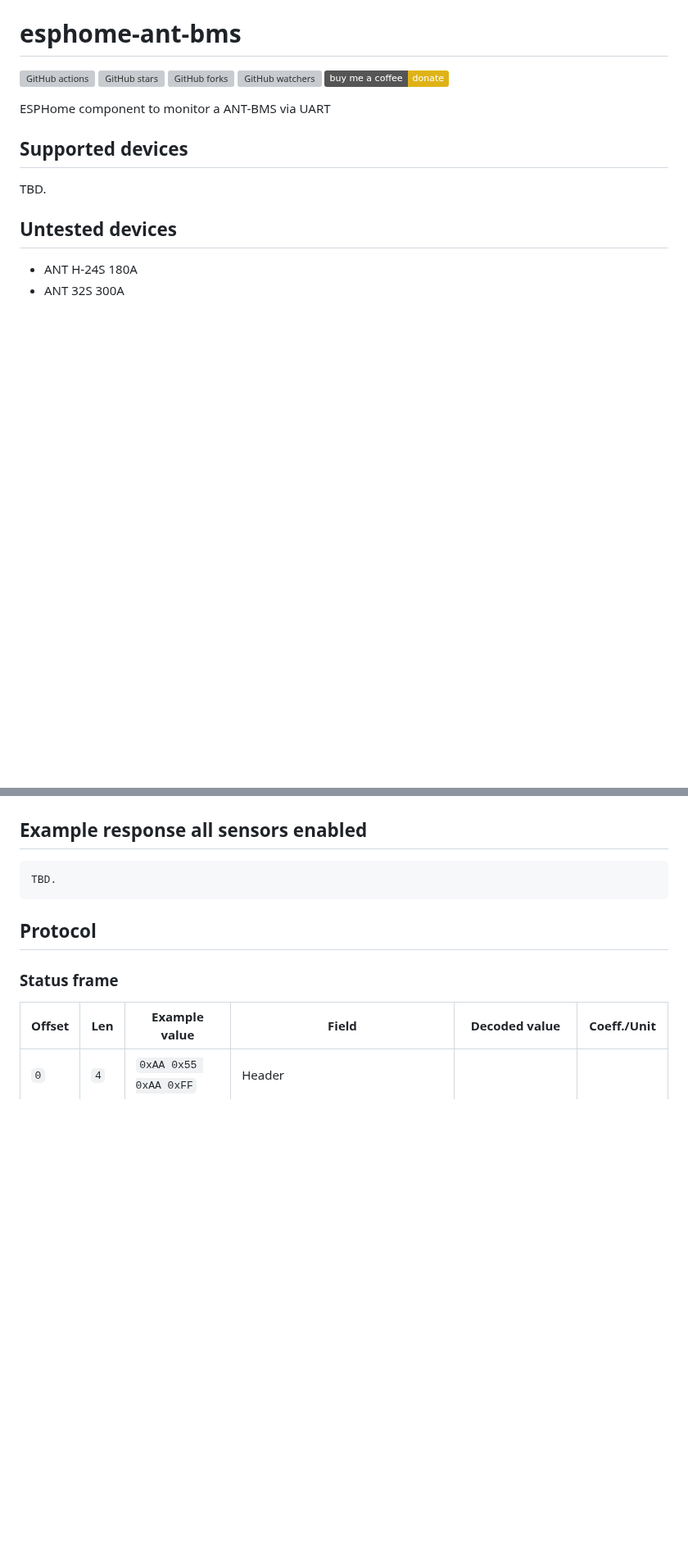
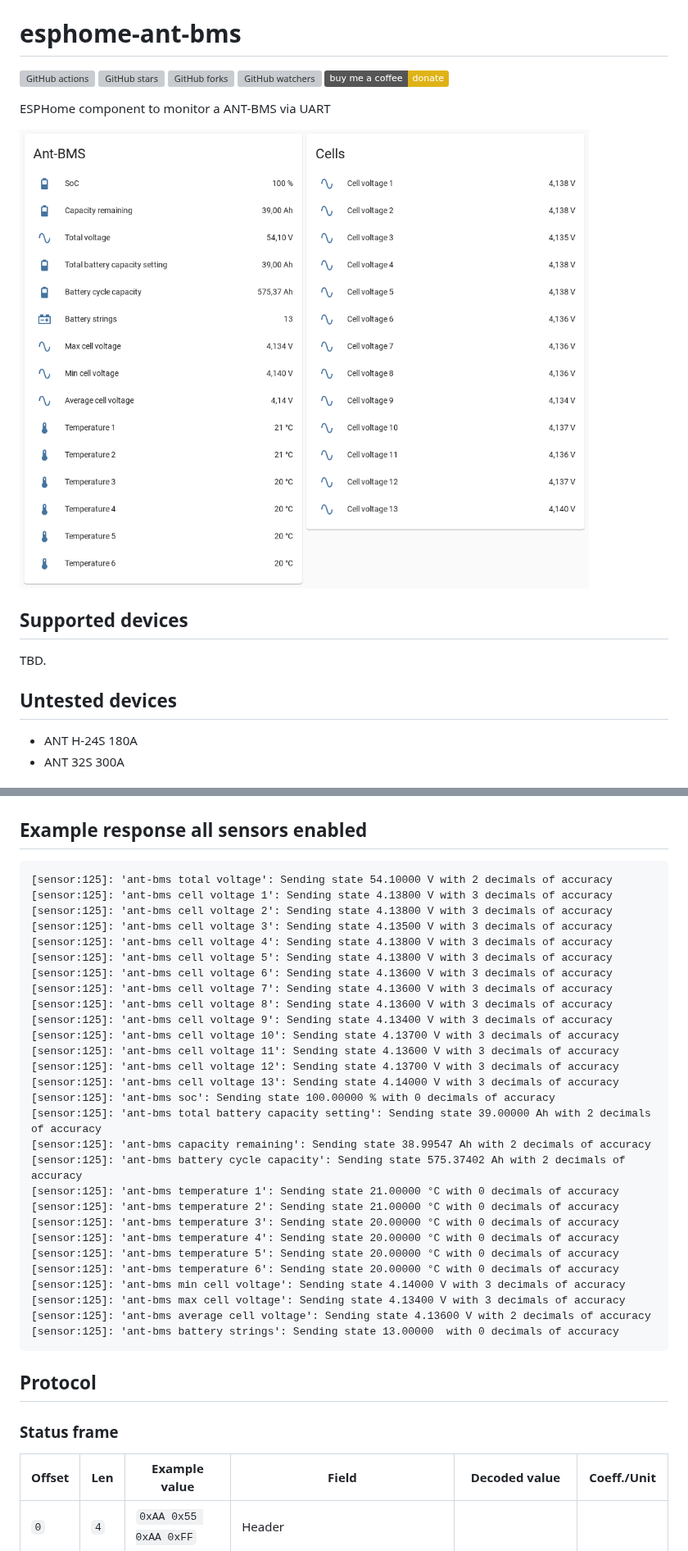
Before and after one commit to syssi/esphome-ant-bms, a Markdown page: README.md, 2 parts joined by grey strips. Shown at 82% size. Rendered like a GitHub page; pictures changed too: lovelace-entities-card.png (added); badges without logos; blank space fills up the shorter version; grey boxes are pictures that could not be loaded.

Commit message:
Add lovelace entities screenshot

````diff
--- a/README.md
+++ b/README.md
@@ -8,6 +8,7 @@
 
 ESPHome component to monitor a ANT-BMS via UART
 
+![Lovelace entities card](lovelace-entities-card.png "Lovelace entities card")
 
 ## Supported devices
 
@@ -73,7 +74,34 @@ esphome run esp32-example.yaml
 ## Example response all sensors enabled
 
 ```
-TBD.
+[sensor:125]: 'ant-bms total voltage': Sending state 54.10000 V with 2 decimals of accuracy
+[sensor:125]: 'ant-bms cell voltage 1': Sending state 4.13800 V with 3 decimals of accuracy
+[sensor:125]: 'ant-bms cell voltage 2': Sending state 4.13800 V with 3 decimals of accuracy
+[sensor:125]: 'ant-bms cell voltage 3': Sending state 4.13500 V with 3 decimals of accuracy
+[sensor:125]: 'ant-bms cell voltage 4': Sending state 4.13800 V with 3 decimals of accuracy
+[sensor:125]: 'ant-bms cell voltage 5': Sending state 4.13800 V with 3 decimals of accuracy
+[sensor:125]: 'ant-bms cell voltage 6': Sending state 4.13600 V with 3 decimals of accuracy
+[sensor:125]: 'ant-bms cell voltage 7': Sending state 4.13600 V with 3 decimals of accuracy
+[sensor:125]: 'ant-bms cell voltage 8': Sending state 4.13600 V with 3 decimals of accuracy
+[sensor:125]: 'ant-bms cell voltage 9': Sending state 4.13400 V with 3 decimals of accuracy
+[sensor:125]: 'ant-bms cell voltage 10': Sending state 4.13700 V with 3 decimals of accuracy
+[sensor:125]: 'ant-bms cell voltage 11': Sending state 4.13600 V with 3 decimals of accuracy
+[sensor:125]: 'ant-bms cell voltage 12': Sending state 4.13700 V with 3 decimals of accuracy
+[sensor:125]: 'ant-bms cell voltage 13': Sending state 4.14000 V with 3 decimals of accuracy
+[sensor:125]: 'ant-bms soc': Sending state 100.00000 % with 0 decimals of accuracy
+[sensor:125]: 'ant-bms total battery capacity setting': Sending state 39.00000 Ah with 2 decimals of accuracy
+[sensor:125]: 'ant-bms capacity remaining': Sending state 38.99547 Ah with 2 decimals of accuracy
+[sensor:125]: 'ant-bms battery cycle capacity': Sending state 575.37402 Ah with 2 decimals of accuracy
+[sensor:125]: 'ant-bms temperature 1': Sending state 21.00000 °C with 0 decimals of accuracy
+[sensor:125]: 'ant-bms temperature 2': Sending state 21.00000 °C with 0 decimals of accuracy
+[sensor:125]: 'ant-bms temperature 3': Sending state 20.00000 °C with 0 decimals of accuracy
+[sensor:125]: 'ant-bms temperature 4': Sending state 20.00000 °C with 0 decimals of accuracy
+[sensor:125]: 'ant-bms temperature 5': Sending state 20.00000 °C with 0 decimals of accuracy
+[sensor:125]: 'ant-bms temperature 6': Sending state 20.00000 °C with 0 decimals of accuracy
+[sensor:125]: 'ant-bms min cell voltage': Sending state 4.14000 V with 3 decimals of accuracy
+[sensor:125]: 'ant-bms max cell voltage': Sending state 4.13400 V with 3 decimals of accuracy
+[sensor:125]: 'ant-bms average cell voltage': Sending state 4.13600 V with 2 decimals of accuracy
+[sensor:125]: 'ant-bms battery strings': Sending state 13.00000  with 0 decimals of accuracy
 ```
 
 ## Protocol
````
Also changed, not shown: 2 other files.
